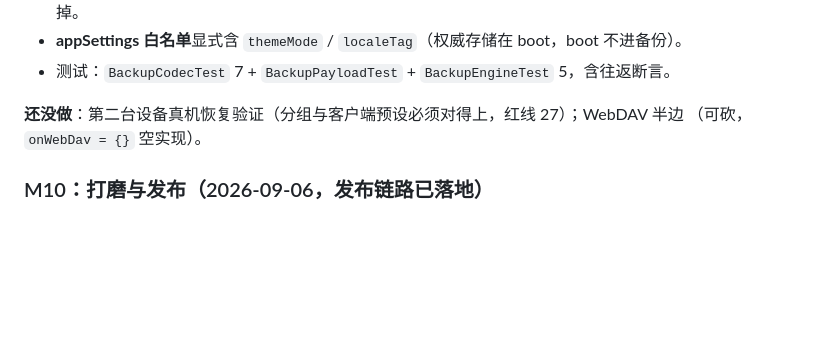
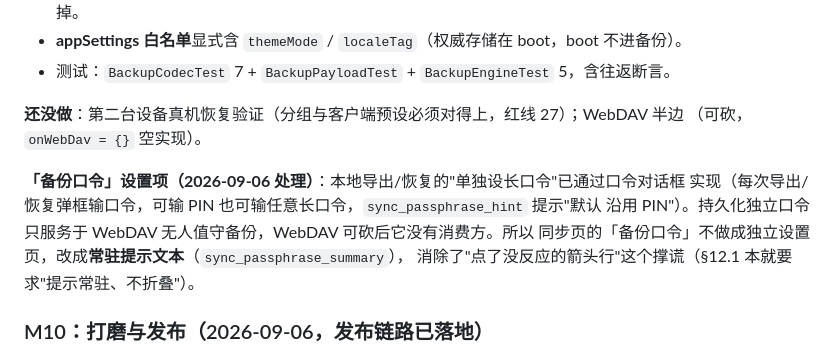
Before and after one commit to lswlc33/YJ_ai_tokenvault, a Markdown page: CLAUDE.md, the part around the change. Rendered like a GitHub page; blank space fills up the shorter version.

Commit message:
文档：同步页备份口令处理说明

```diff
--- a/CLAUDE.md
+++ b/CLAUDE.md
@@ -551,6 +551,12 @@ companion 里的纯函数（`host:port` → `Proxy`），支持 IPv6 方括号 `
 **还没做**：第二台设备真机恢复验证（分组与客户端预设必须对得上，红线 27）；WebDAV 半边
 （可砍，`onWebDav = {}` 空实现）。
 
+**「备份口令」设置项（2026-09-06 处理）**：本地导出/恢复的"单独设长口令"已通过口令对话框
+实现（每次导出/恢复弹框输口令，可输 PIN 也可输任意长口令，`sync_passphrase_hint` 提示"默认
+沿用 PIN"）。持久化独立口令只服务于 WebDAV 无人值守备份，WebDAV 可砍后它没有消费方。所以
+同步页的「备份口令」不做成独立设置页，改成**常驻提示文本**（`sync_passphrase_summary`），
+消除了"点了没反应的箭头行"这个撑谎（§12.1 本就要求"提示常驻、不折叠"）。
+
 ### M10：打磨与发布（2026-09-06，发布链路已落地）
 
 - **`audit_log` 持久化 + 日志页**：`AuditLogDao` 有 `observeRecent` / `trimToCount` /
```
